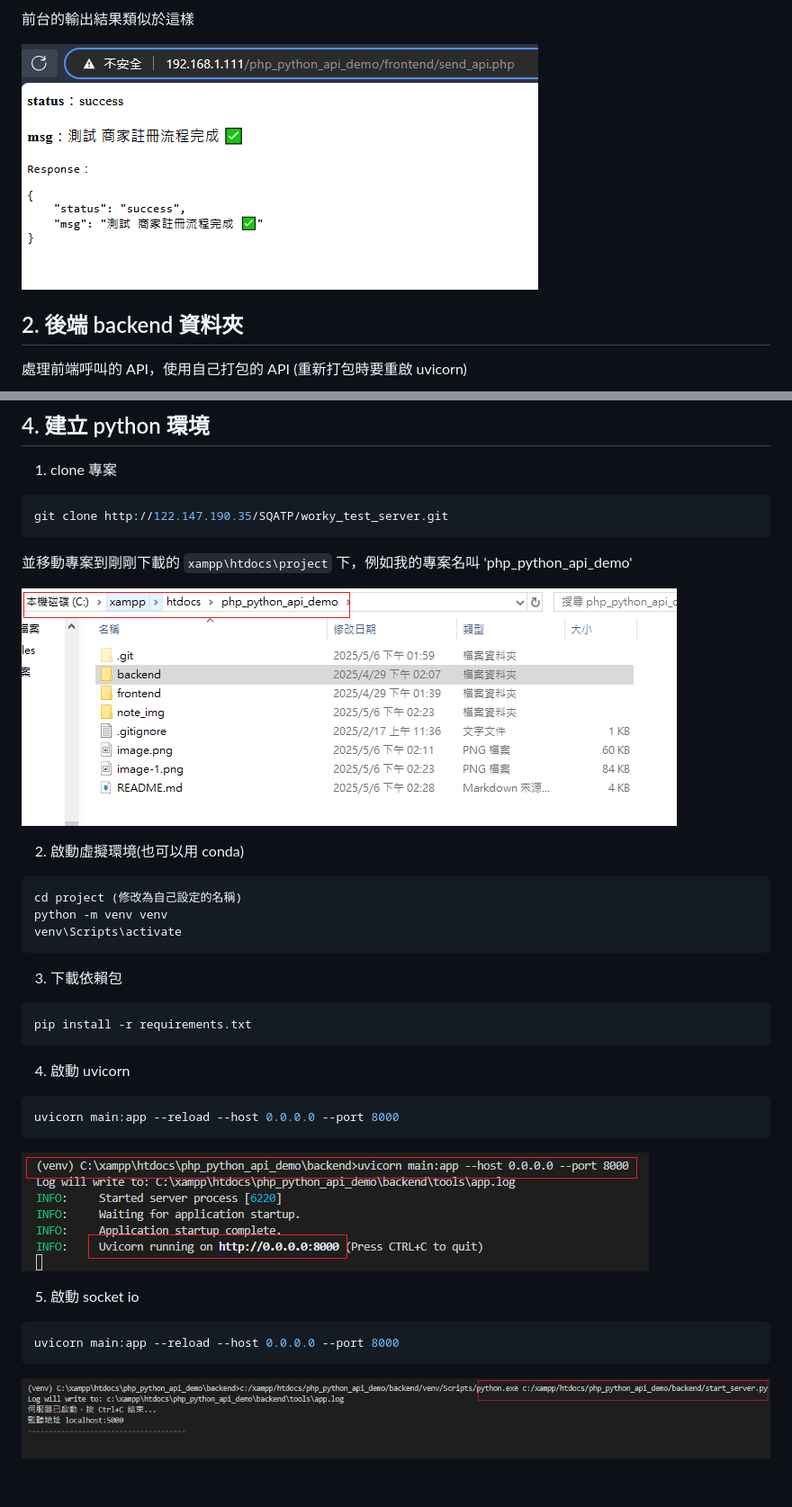
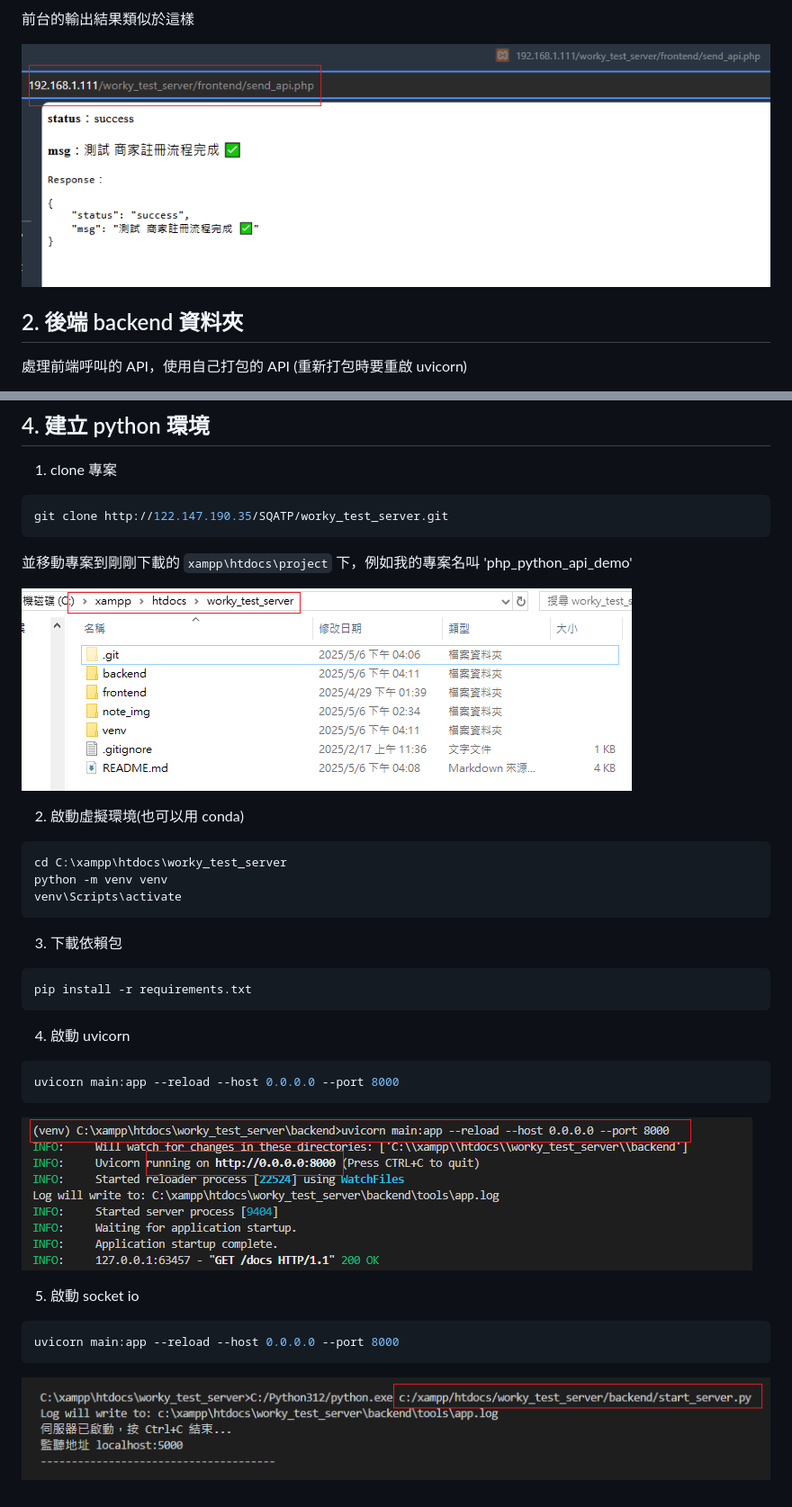
Before and after one commit to BrandonLeeTech/worky_test_server, a Markdown page: README.md, 2 parts joined by grey strips. Shown: that part at 90% size. Drawn GitHub-style; pictures changed too: note_img/image10.png, note_img/image21.png, note_img/image22.png.

````diff
--- a/README.md
+++ b/README.md
@@ -144,7 +145,7 @@ git clone http://122.147.190.35/SQATP/worky_test_server.git
 2. 啟動虛擬環境(也可以用 conda)
 
 ```bash
-cd project (修改為自己設定的名稱)
+cd C:\xampp\htdocs\worky_test_server
 python -m venv venv
 venv\Scripts\activate
 ```
````
Also changed, not shown: other parts of README.md (+2 -1 lines), note_img/image13.png, 2 other files.
